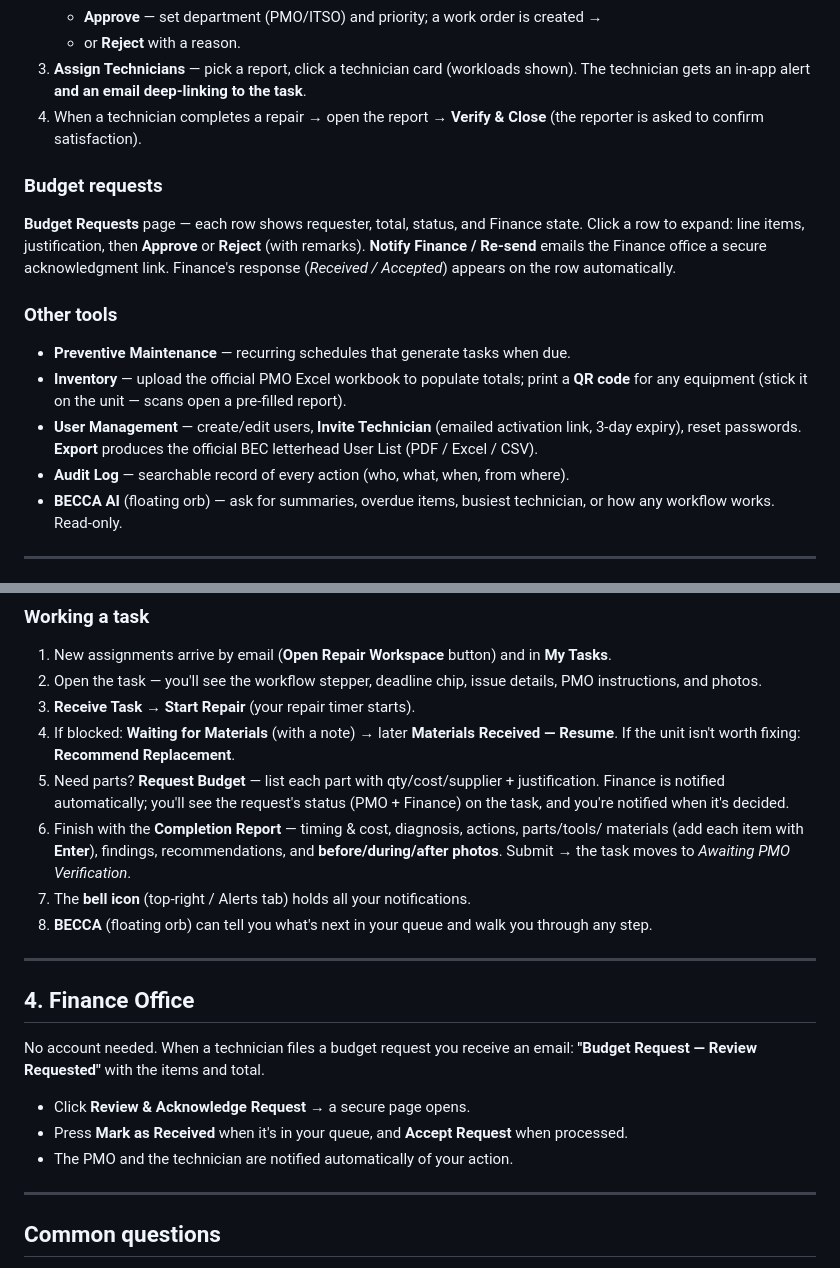
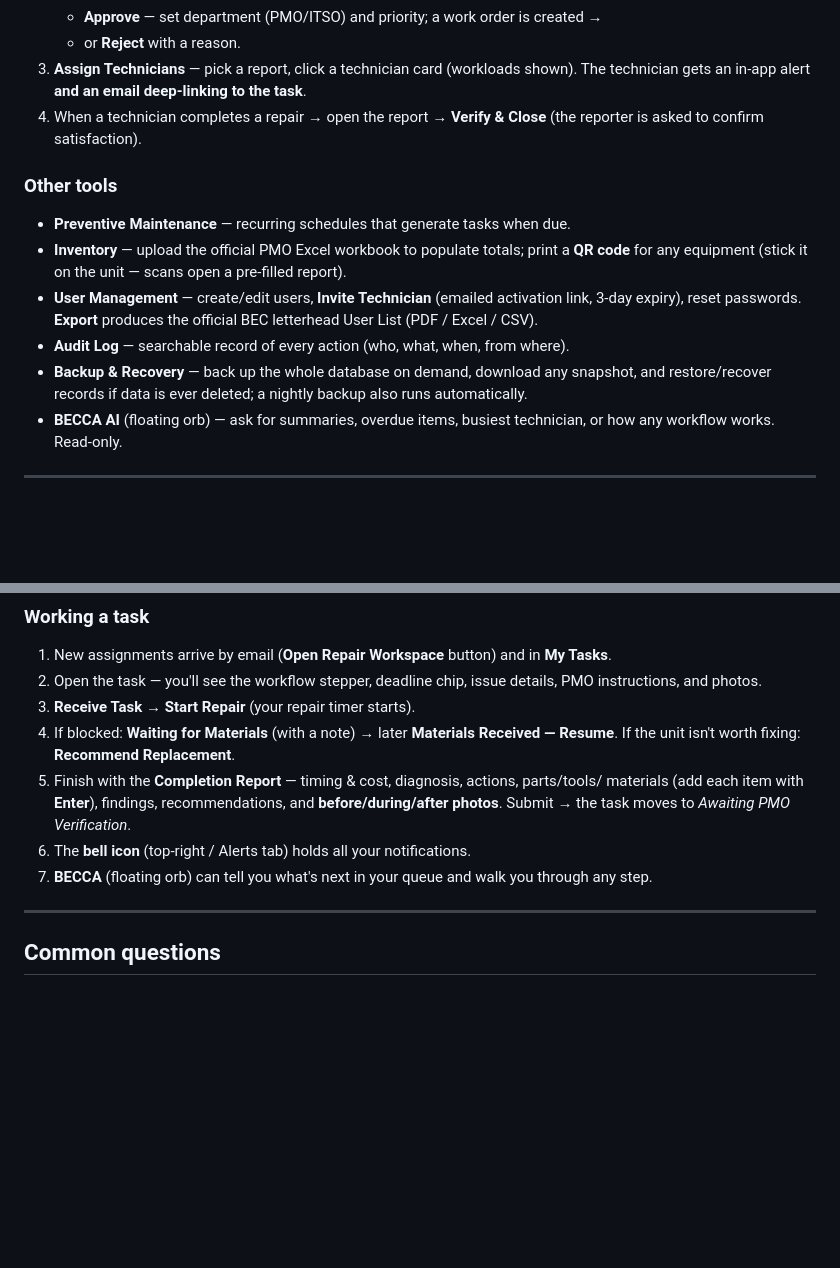
Before and after one commit to Jhandyie/-WEB-BASED-DEFECTIVE-EQUIPMENT-REPORTING-MANAGEMENT-SYSTEM-FOR-BATANGAS-EASTERN-COLLEGES, a Markdown page: docs/USER_MANUAL.md, 2 parts joined by grey strips. Rendered like a GitHub page; blank space fills up the shorter version.

```diff
--- a/docs/USER_MANUAL.md
+++ b/docs/USER_MANUAL.md
@@ -42,12 +42,6 @@ emailed to you** (valid 3 minutes).
 4. When a technician completes a repair → open the report → **Verify & Close**
    (the reporter is asked to confirm satisfaction).
 
-### Budget requests
-**Budget Requests** page — each row shows requester, total, status, and Finance state.
-Click a row to expand: line items, justification, then **Approve** or **Reject** (with
-remarks). **Notify Finance / Re-send** emails the Finance office a secure acknowledgment
-link. Finance's response (*Received / Accepted*) appears on the row automatically.
-
 ### Other tools
 - **Preventive Maintenance** — recurring schedules that generate tasks when due.
 - **Inventory** — upload the official PMO Excel workbook to populate totals; print a
@@ -56,6 +50,8 @@ link. Finance's response (*Received / Accepted*) appears on the row automaticall
   3-day expiry), reset passwords. **Export** produces the official BEC letterhead
   User List (PDF / Excel / CSV).
 - **Audit Log** — searchable record of every action (who, what, when, from where).
+- **Backup & Recovery** — back up the whole database on demand, download any snapshot, and
+  restore/recover records if data is ever deleted; a nightly backup also runs automatically.
 - **BECCA AI** (floating orb) — ask for summaries, overdue items, busiest technician,
   or how any workflow works. Read-only.
 
@@ -75,25 +71,11 @@ password (link valid 3 days).
 3. **Receive Task** → **Start Repair** (your repair timer starts).
 4. If blocked: **Waiting for Materials** (with a note) → later **Materials Received — Resume**.
    If the unit isn't worth fixing: **Recommend Replacement**.
-5. Need parts? **Request Budget** — list each part with qty/cost/supplier + justification.
-   Finance is notified automatically; you'll see the request's status (PMO + Finance) on the
-   task, and you're notified when it's decided.
-6. Finish with the **Completion Report** — timing & cost, diagnosis, actions, parts/tools/
+5. Finish with the **Completion Report** — timing & cost, diagnosis, actions, parts/tools/
    materials (add each item with **Enter**), findings, recommendations, and
    **before/during/after photos**. Submit → the task moves to *Awaiting PMO Verification*.
-7. The **bell icon** (top-right / Alerts tab) holds all your notifications.
-8. **BECCA** (floating orb) can tell you what's next in your queue and walk you through any step.
-
----
-
-## 4. Finance Office
-
-No account needed. When a technician files a budget request you receive an email:
-**"Budget Request — Review Requested"** with the items and total.
-
-- Click **Review & Acknowledge Request** → a secure page opens.
-- Press **Mark as Received** when it's in your queue, and **Accept Request** when processed.
-- The PMO and the technician are notified automatically of your action.
+6. The **bell icon** (top-right / Alerts tab) holds all your notifications.
+7. **BECCA** (floating orb) can tell you what's next in your queue and walk you through any step.
 
 ---
 
```
Also changed, not shown: docs/DEMO_SCRIPT.md (+8 -9 lines).
